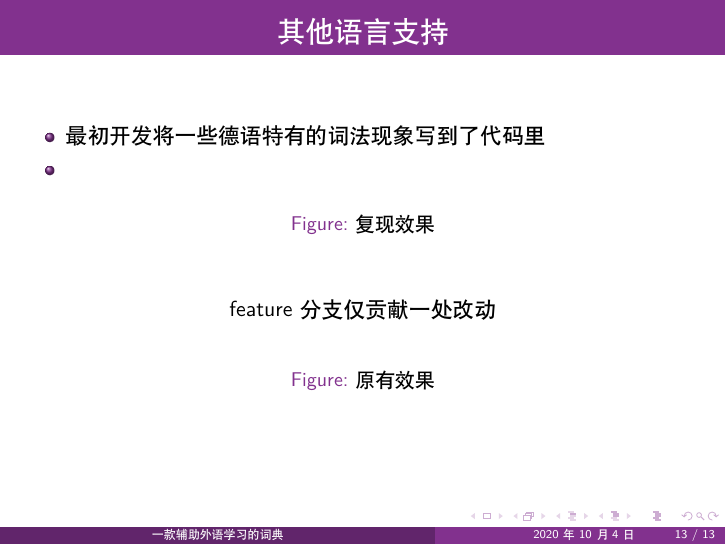
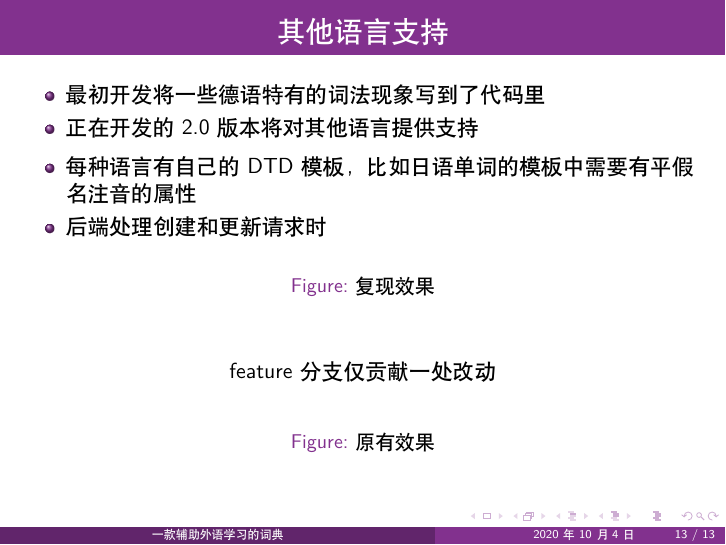
Before and after one commit to Leidenschaft/sosconf2020-talk, LaTeX slides (main.tex): page 13 of 13. Compiled offline with XeLaTeX.

Commit message:
add main

```diff
--- a/main.tex
+++ b/main.tex
@@ -147,7 +147,11 @@
 \begin{frame}{其他语言支持}
 \begin{itemize}
 	\item 最初开发将一些德语特有的词法现象写到了代码里
-	\item
+	\item 正在开发的 2.0 版本将对其他语言提供支持
+\end{itemize}
+\begin{itemize}
+	\item 每种语言有自己的 DTD 模板，比如日语单词的模板中需要有平假名注音的属性
+	\item 后端处理创建和更新请求时
 \end{itemize}
 \begin{figure}
 %\includegraphics[height=2.5cm]{recover_changes.png}
```
